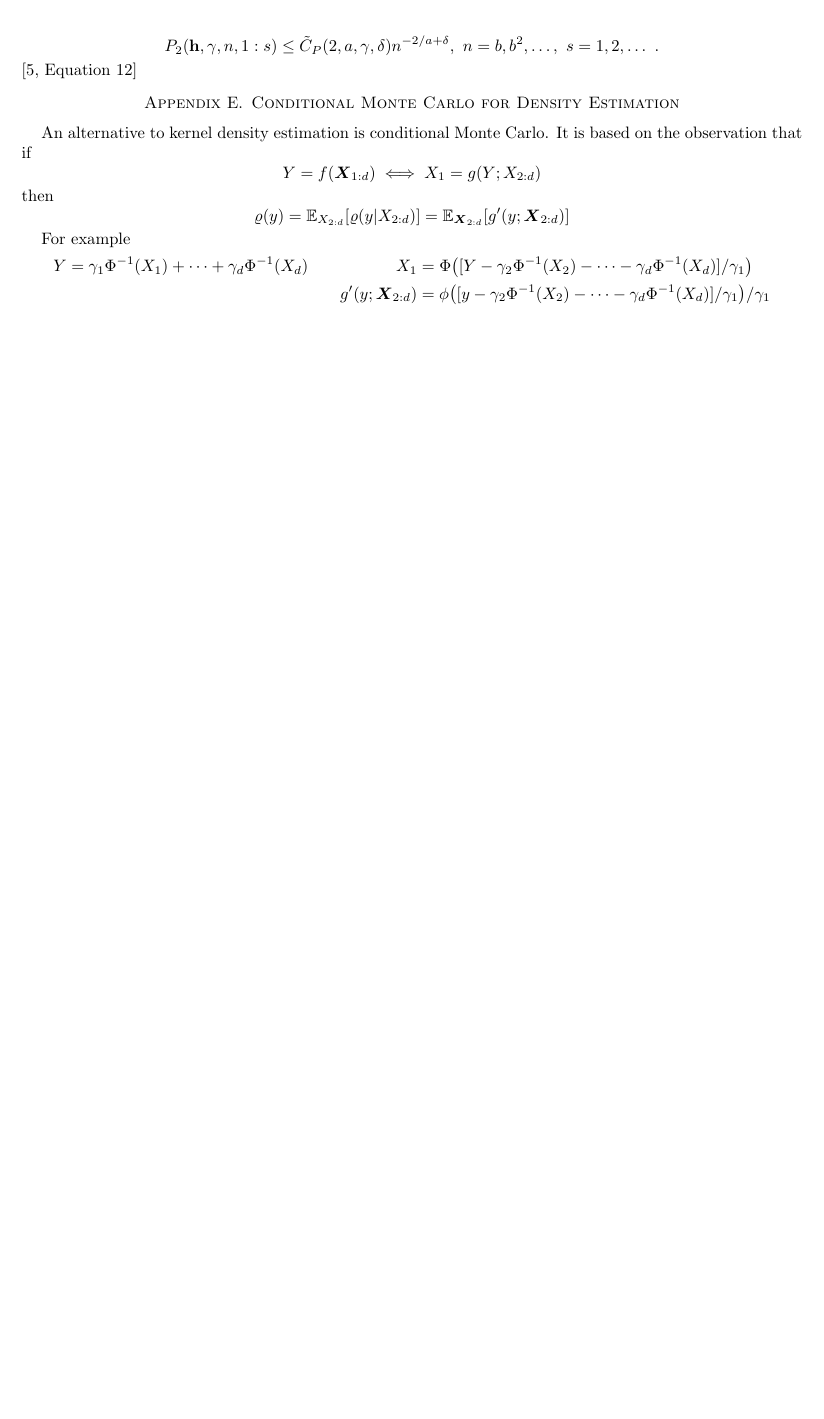
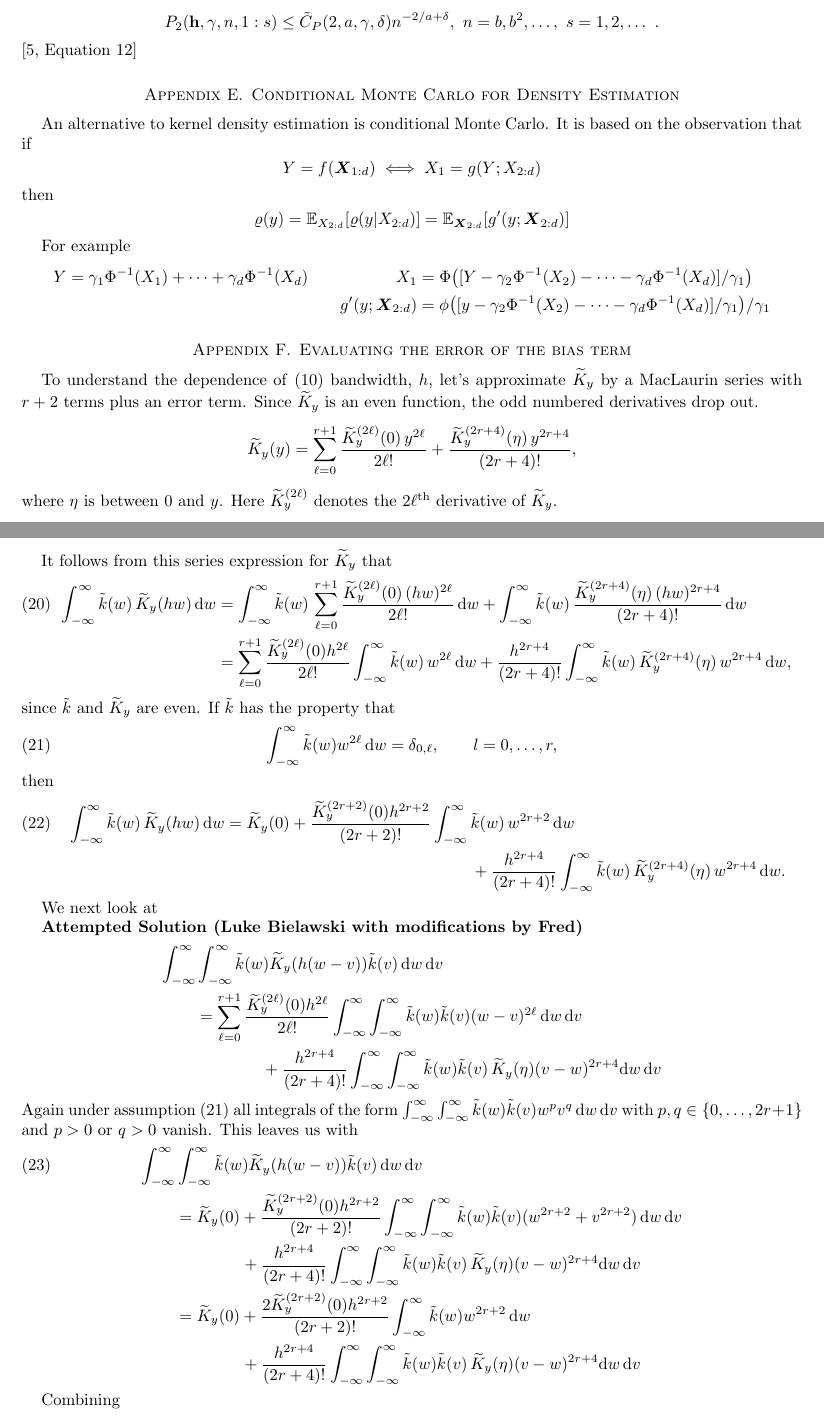
Before and after one commit to fjhickernell/Kernel-Density-Estimation-with-Low-Discrepancy, a LaTeX paper (KDEwithLDideas.tex): part of page 11 of 11 before the commit and two parts of pages 11 and 12 of 12 after it, the two joined at a grey line, cut so that both start at the same text, the shorter picture padded with empty space. Compiled offline with pdfLaTeX.

Commit message:
Updates from Overleaf

```diff
--- a/KDEwithLDideas.tex
+++ b/KDEwithLDideas.tex
@@ -566,6 +571,68 @@ For example
     && g'(y; \vX_{2:d}) & = \phi\bigl([y - \gamma_2\Phi^{-1}(X_2) - \cdots - \gamma_d\Phi^{-1}(X_d)]/\gamma_1 \bigr)/\gamma_1
 \end{align*}
 
+\section{Evaluating the error of the bias term}
+To understand the dependence of \eqref{eq:bias_error} bandwidth, $h$, let's approximate $\tKY$ by a MacLaurin series with $r+2$ terms plus an error term.  Since $\tKY$ is an even function, the odd numbered derivatives drop out.
+\begin{equation*}
+	\tKY(y)  = \sum_{\ell = 0}^{r+1} \frac{\tKY^{(2\ell)}(0) \, y^{2\ell}}{2\ell!} + \frac{\tKY^{(2r+4)}(\eta) \,  y^{2r+4}}{(2r+4)!},
+\end{equation*}
+where $\eta$ is between $0$ and $y$.
+Here $\tKY^{(2\ell)}$ denotes the $2\ell^{\text{th}}$ derivative of $\tKY$.
+
+It follows from this series expression for $\tKY$ that
+\begin{align} \label{eq:isomidterm}
+	\int_{-\infty}^{\infty} \tk(w) \, \tKY(hw) \, \dif w & =
+	\int_{-\infty}^{\infty} \tk(w) \, \sum_{\ell = 0}^{r+1} \frac{\tKY^{(2\ell)}(0) \, (hw)^{2\ell}}{2\ell!}  \, \dif w
+	+ \int_{-\infty}^{\infty} \tk(w) \, \frac{\tKY^{(2r+4)}(\eta) \,  (hw)^{2r+4}}{(2r+4)!} \, \dif w \\
+ \nonumber & =
+	\sum_{\ell = 0}^{r+1} \frac{\tKY^{(2\ell)}(0) h^{2\ell}}{2\ell!}\int_{-\infty}^{\infty} \tk(w) \, w^{2\ell}   \, \dif w
+	+ \frac{h^{2r+4}}{(2r+4)!} \int_{-\infty}^{\infty} \tk(w) \, \tKY^{(2r+4)}(\eta) \,  w^{2r+4} \, \dif w ,
+\end{align}
+since $\tk$ and $\tKY$ are even.  If $\tk$ has the property that
+\begin{equation} \label{eq:tkprop}
+	\int_{-\infty}^{\infty} \tk(w) w^{2\ell}  \, \dif w =  \delta_{0,\ell}, \qquad l=0,\dots,r,
+\end{equation}
+then
+\begin{multline} \label{eq:isomidterm_b}
+	\int_{-\infty}^{\infty} \tk(w) \, \tKY(hw) \, \dif w  = \tKY(0) +
+ \frac{\tKY^{(2r+2)}(0) h^{2r+2}}{(2r+2)!}\int_{-\infty}^{\infty} \tk(w) \, w^{2r+2}   \, \dif w  \\
+	+ \frac{h^{2r+4}}{(2r+4)!} \int_{-\infty}^{\infty} \tk(w) \, \tKY^{(2r+4)}(\eta) \,  w^{2r+4} \, \dif w.
+\end{multline}
+
+We next look at
+
+\textbf{Attempted Solution (Luke Bielawski with modifications by Fred)}
+\begin{align*}
+\MoveEqLeft{\int_{-\infty}^\infty \int_{-\infty}^\infty \tk(w) \tKY(h(w-v)) \tk(v) \, \dif w \, \dif v}
+ \\
+ \nonumber
+ & = \sum_{\ell = 0}^{r+1} \frac{\tKY^{(2\ell)}(0) h^{2\ell}}{2\ell!}
+ \int_{-\infty}^\infty \int_{-\infty}^\infty \tk(w) \tk(v) (w-v)^{2\ell}  \, \dif w \, \dif v \\
+ \nonumber
+&\qquad \qquad  +
+ \frac{h^{2r+4}}{(2r+4)!} \int_{-\infty}^\infty \int_{-\infty}^\infty \tk(w) \tk(v) \, \tKY(\eta)(v-w)^{2r+4} \dif w \, \dif v
+\end{align*}
+Again under assumption  \eqref{eq:tkprop} all integrals of the form
+$ \int_{-\infty}^\infty \int_{-\infty}^\infty \tk(w) \tk(v) w^p v^q  \, \dif w \, \dif v$ with $p, q \in \{0, \ldots, 2r+1\}$ and $p >0$ or $q>0$ vanish.  This leaves us with
+\begin{align}
+\MoveEqLeft{\int_{-\infty}^\infty \int_{-\infty}^\infty \tk(w) \tKY(h(w-v)) \tk(v) \, \dif w \, \dif v}
+ \\
+ \nonumber
+ & = \tKY(0) + \frac{\tKY^{(2r+2)}(0) h^{2r+2}}{(2r+2)!}
+ \int_{-\infty}^\infty \int_{-\infty}^\infty \tk(w) \tk(v) (w^{2r+2} + v^{2r+2})  \, \dif w \, \dif v \\
+ \nonumber
+&\qquad \qquad  +
+ \frac{h^{2r+4}}{(2r+4)!} \int_{-\infty}^\infty \int_{-\infty}^\infty \tk(w) \tk(v) \, \tKY(\eta)(v-w)^{2r+4} \dif w \, \dif v \\
+  \nonumber
+ & = \tKY(0) + \frac{2\tKY^{(2r+2)}(0) h^{2r+2}}{(2r+2)!}
+ \int_{-\infty}^\infty \tk(w) w^{2r+2}   \, \dif w  \\
+ \nonumber
+&\qquad \qquad  +
+ \frac{h^{2r+4}}{(2r+4)!} \int_{-\infty}^\infty \int_{-\infty}^\infty \tk(w) \tk(v) \, \tKY(\eta)(v-w)^{2r+4} \dif w \, \dif v
+\end{align}
+
+Combining
+
 \end{document}
 
 \section{Error in Estimating the Smoothed Density with Tensor Product Kernels}\label{sec:errsmthdens}
```
Also changed, not shown: KDEwithLDideas.tex (9 more changed lines).
